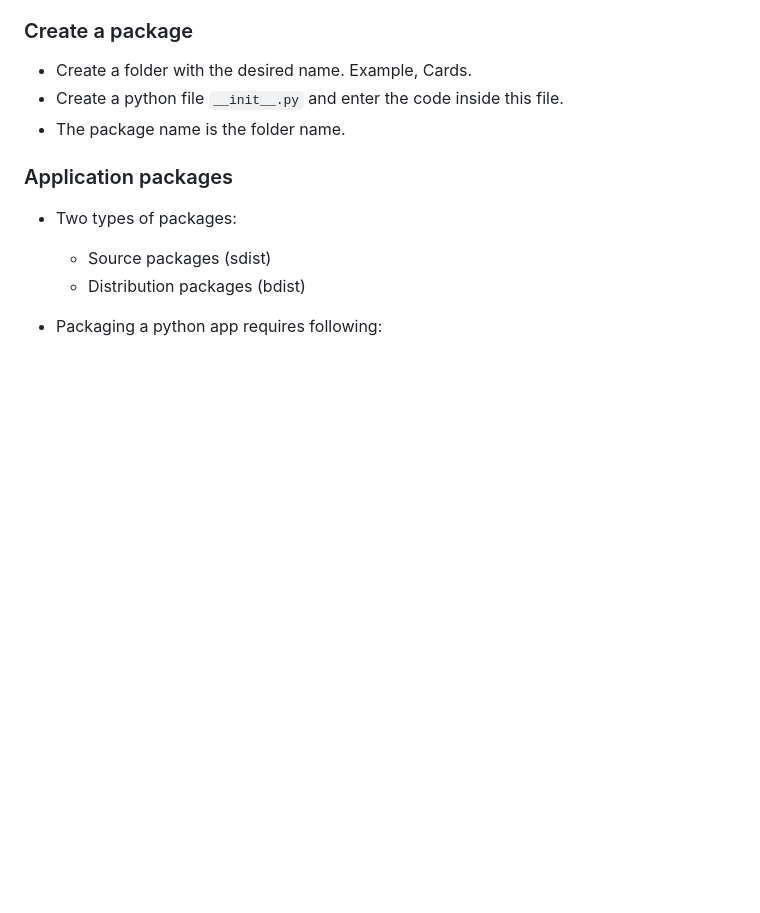
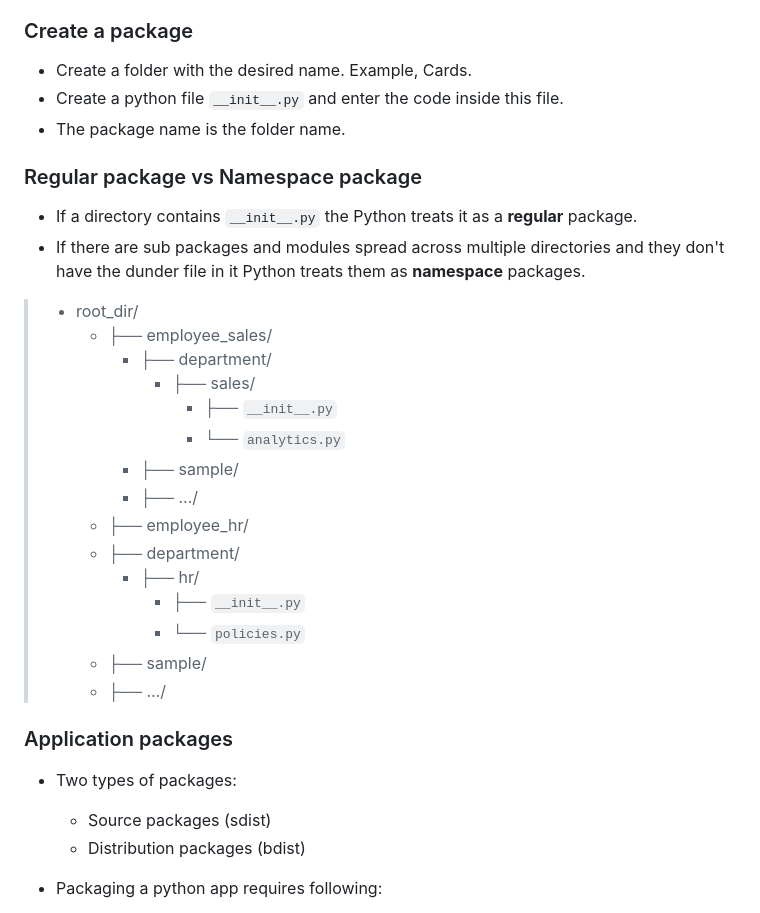
Before and after one commit to iroshanvidanage/python, a Markdown page: oop/README.md, the part around the change. Rendered like a GitHub page; blank space fills up the shorter version.

Commit message:
Add | namespace vs regular packages

```diff
--- a/oop/README.md
+++ b/oop/README.md
@@ -31,6 +31,31 @@ source <path_to_name>/bin/activate
 - Create a folder with the desired name. Example, Cards.
 - Create a python file `__init__.py` and enter the code inside this file.
 - The package name is the folder name.
+
+
+### Regular package vs Namespace package
+
+- If a directory contains `__init__.py` the Python treats it as a __regular__ package.
+- If there are sub packages and modules spread across multiple directories and they don't have the dunder file in it Python treats them as __namespace__ packages.
+
+
+
+> - root_dir/
+>   -   ├── employee_sales/
+>       -   ├── department/
+>           -   ├── sales/
+>               -   ├── `__init__.py`
+>               -   └── `analytics.py`
+>       -   ├── sample/
+>       -   ├── .../
+>   -   ├── employee_hr/
+>      -    ├── department/
+>           -   ├── hr/
+>               -   ├── `__init__.py`
+>               -   └── `policies.py`
+>      -    ├── sample/
+>      -    ├── .../
+
 
 ### Application packages
 
```
